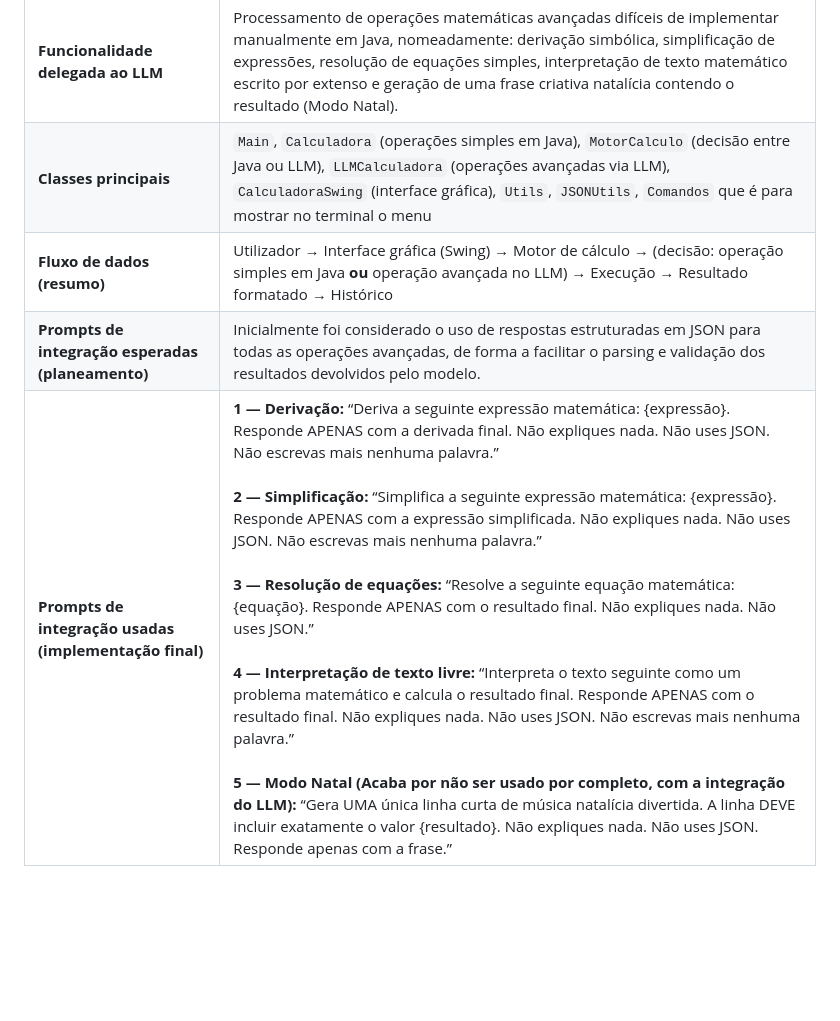
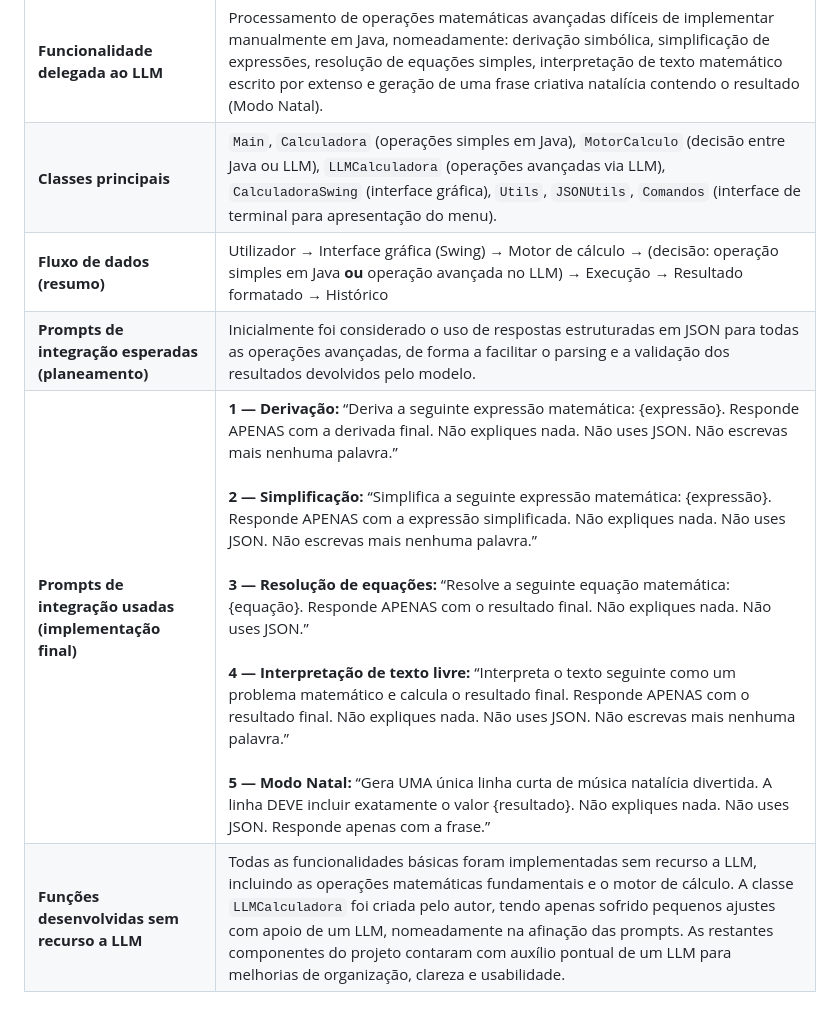
Before and after one commit to guilhermecachola/Calculadora-Avancada-a22405584, a Markdown page: README.md, the part around the change. Rendered like a GitHub page; blank space fills up the shorter version.

```diff
--- a/README.md
+++ b/README.md
@@ -5,7 +5,8 @@
 | **Descrição geral do projeto** | Aplicação em Java com interface gráfica (Swing) que funciona como uma calculadora avançada. Permite realizar operações matemáticas básicas de forma determinística (sem recurso a LLM) e operações avançadas, como derivação simbólica, simplificação de expressões, resolução de equações e interpretação de texto matemático em linguagem natural, delegando essas tarefas a um LLM. |
 | **Funcionalidade Java (não-LLM)** | Implementação das operações matemáticas determinísticas: soma (+), subtração (−), multiplicação (*), divisão (/), potência (^) e raiz, executadas localmente em Java para maior eficiência e previsibilidade. |
 | **Funcionalidade delegada ao LLM** | Processamento de operações matemáticas avançadas difíceis de implementar manualmente em Java, nomeadamente: derivação simbólica, simplificação de expressões, resolução de equações simples, interpretação de texto matemático escrito por extenso e geração de uma frase criativa natalícia contendo o resultado (Modo Natal). |
-| **Classes principais** | `Main`, `Calculadora` (operações simples em Java), `MotorCalculo` (decisão entre Java ou LLM), `LLMCalculadora` (operações avançadas via LLM), `CalculadoraSwing` (interface gráfica), `Utils`, `JSONUtils`, `Comandos` que é para mostrar no terminal o menu |
+| **Classes principais** | `Main`, `Calculadora` (operações simples em Java), `MotorCalculo` (decisão entre Java ou LLM), `LLMCalculadora` (operações avançadas via LLM), `CalculadoraSwing` (interface gráfica), `Utils`, `JSONUtils`, `Comandos` (interface de terminal para apresentação do menu). |
 | **Fluxo de dados (resumo)** | Utilizador → Interface gráfica (Swing) → Motor de cálculo → (decisão: operação simples em Java **ou** operação avançada no LLM) → Execução → Resultado formatado → Histórico |
-| **Prompts de integração esperadas (planeamento)** | Inicialmente foi considerado o uso de respostas estruturadas em JSON para todas as operações avançadas, de forma a facilitar o parsing e validação dos resultados devolvidos pelo modelo. |
-| **Prompts de integração usadas (implementação final)** | **1 — Derivação:** “Deriva a seguinte expressão matemática: {expressão}. Responde APENAS com a derivada final. Não expliques nada. Não uses JSON. Não escrevas mais nenhuma palavra.”<br><br> **2 — Simplificação:** “Simplifica a seguinte expressão matemática: {expressão}. Responde APENAS com a expressão simplificada. Não expliques nada. Não uses JSON. Não escrevas mais nenhuma palavra.”<br><br> **3 — Resolução de equações:** “Resolve a seguinte equação matemática: {equação}. Responde APENAS com o resultado final. Não expliques nada. Não uses JSON.”<br><br> **4 — Interpretação de texto livre:** “Interpreta o texto seguinte como um problema matemático e calcula o resultado final. Responde APENAS com o resultado final. Não expliques nada. Não uses JSON. Não escrevas mais nenhuma palavra.”<br><br> **5 — Modo Natal (Acaba por não ser usado por completo, com a integração do LLM):** “Gera UMA única linha curta de música natalícia divertida. A linha DEVE incluir exatamente o valor {resultado}. Não expliques nada. Não uses JSON. Responde apenas com a frase.” | **Funções criadas sem LLM**| Todas as funções básicas da calculadora, o motor da calculadora , também o LLMCalculadora, mas teve uns ajustes com o apoio de LLM.|
+| **Prompts de integração esperadas (planeamento)** | Inicialmente foi considerado o uso de respostas estruturadas em JSON para todas as operações avançadas, de forma a facilitar o parsing e a validação dos resultados devolvidos pelo modelo. |
+| **Prompts de integração usadas (implementação final)** | **1 — Derivação:** “Deriva a seguinte expressão matemática: {expressão}. Responde APENAS com a derivada final. Não expliques nada. Não uses JSON. Não escrevas mais nenhuma palavra.”<br><br> **2 — Simplificação:** “Simplifica a seguinte expressão matemática: {expressão}. Responde APENAS com a expressão simplificada. Não expliques nada. Não uses JSON. Não escrevas mais nenhuma palavra.”<br><br> **3 — Resolução de equações:** “Resolve a seguinte equação matemática: {equação}. Responde APENAS com o resultado final. Não expliques nada. Não uses JSON.”<br><br> **4 — Interpretação de texto livre:** “Interpreta o texto seguinte como um problema matemático e calcula o resultado final. Responde APENAS com o resultado final. Não expliques nada. Não uses JSON. Não escrevas mais nenhuma palavra.”<br><br> **5 — Modo Natal:** “Gera UMA única linha curta de música natalícia divertida. A linha DEVE incluir exatamente o valor {resultado}. Não expliques nada. Não uses JSON. Responde apenas com a frase.” |
+| **Funções desenvolvidas sem recurso a LLM** | Todas as funcionalidades básicas foram implementadas sem recurso a LLM, incluindo as operações matemáticas fundamentais e o motor de cálculo. A classe `LLMCalculadora` foi criada pelo autor, tendo apenas sofrido pequenos ajustes com apoio de um LLM, nomeadamente na afinação das prompts. As restantes componentes do projeto contaram com auxílio pontual de um LLM para melhorias de organização, clareza e usabilidade. |
```
